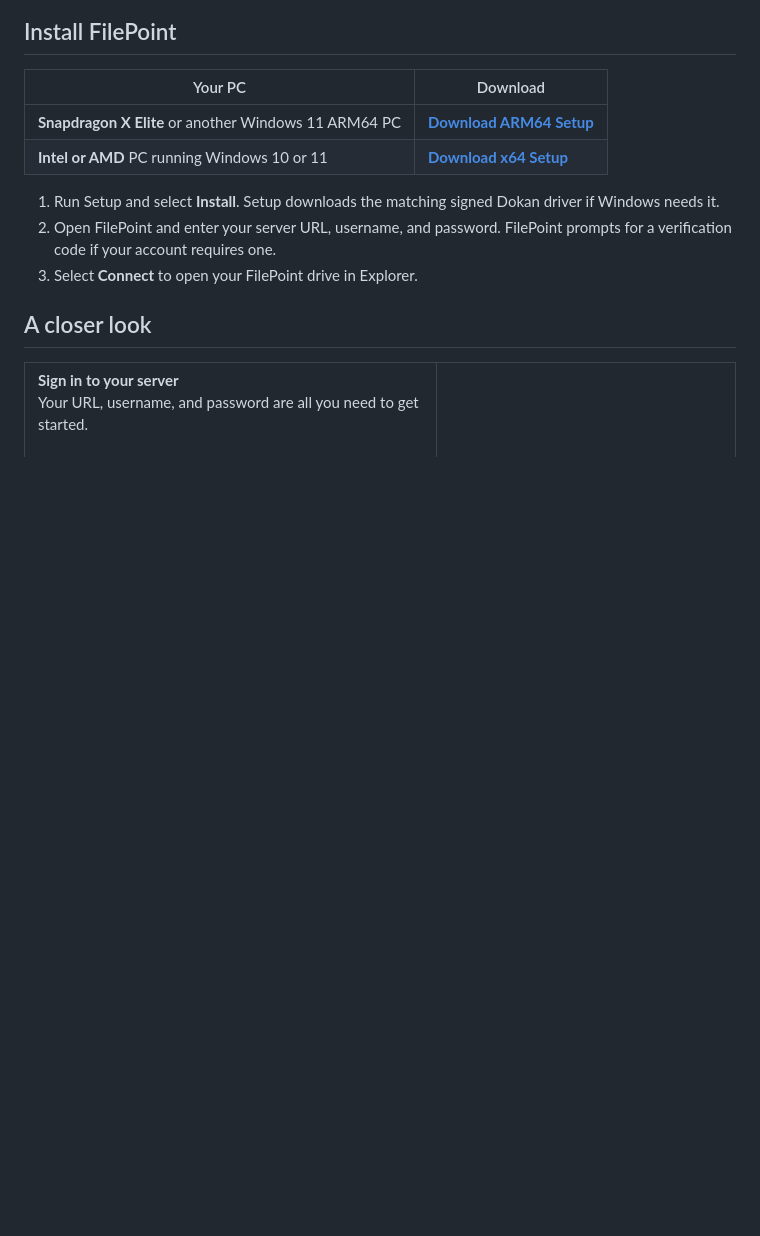
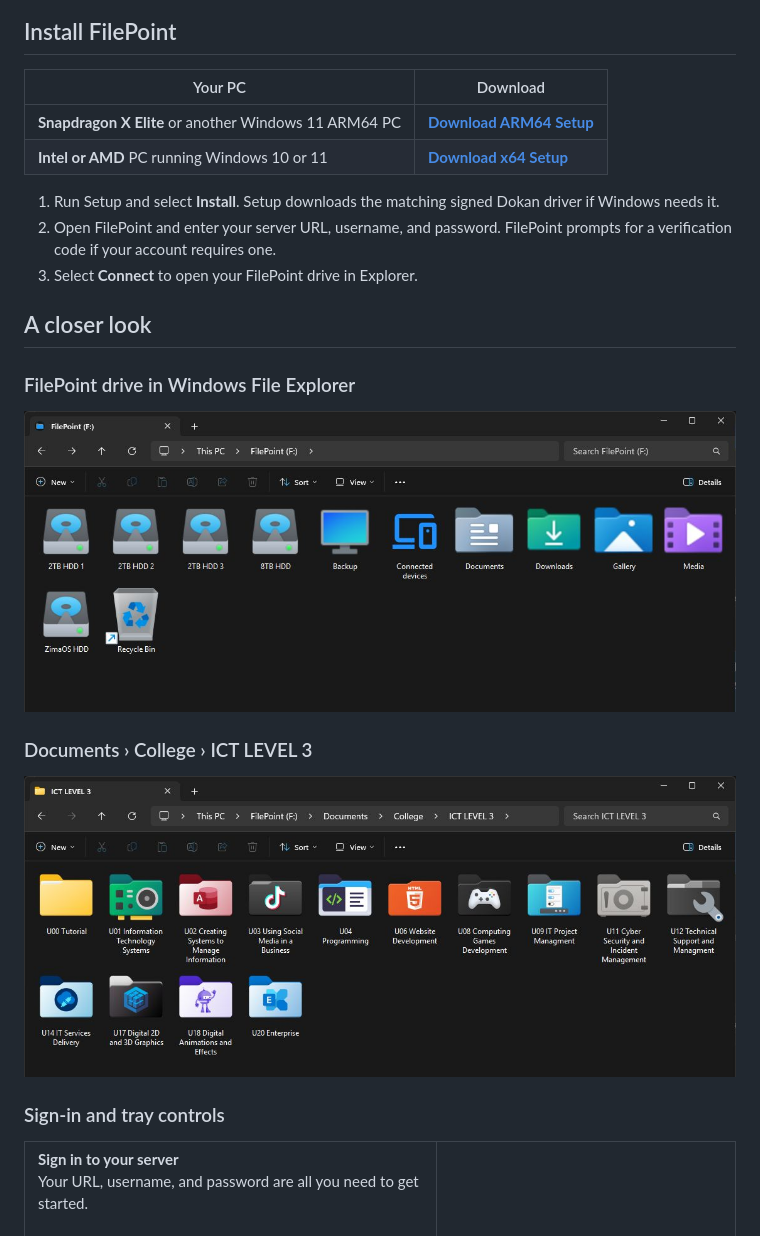
Before and after one commit to JNathan34/FilePoint-Windows-Downloads, a Markdown page: README.md, the part around one of its changes. GitHub-like rendering; pictures changed too: docs/screenshots/explorer-drive-root.png (added), docs/screenshots/explorer-ict-level-3.png (added); blank space fills up the shorter version.

Commit message:
Link the FilePoint server and show the Explorer drive

```diff
--- a/README.md
+++ b/README.md
@@ -24,6 +29,16 @@
 3. Select **Connect** to open your FilePoint drive in Explorer.
 
 ## A closer look
+
+### FilePoint drive in Windows File Explorer
+
+[![FilePoint (F:) in Windows File Explorer showing server drives, folders, Connected devices, and the Recycle Bin](docs/screenshots/explorer-drive-root.png)](docs/screenshots/explorer-drive-root.png)
+
+### Documents › College › ICT LEVEL 3
+
+[![ICT LEVEL 3 in Windows File Explorer showing the course folders with custom icons](docs/screenshots/explorer-ict-level-3.png)](docs/screenshots/explorer-ict-level-3.png)
+
+### Sign-in and tray controls
 
 <table>
   <tr>
```
Also changed, not shown: other parts of README.md (+5 -0 lines).
